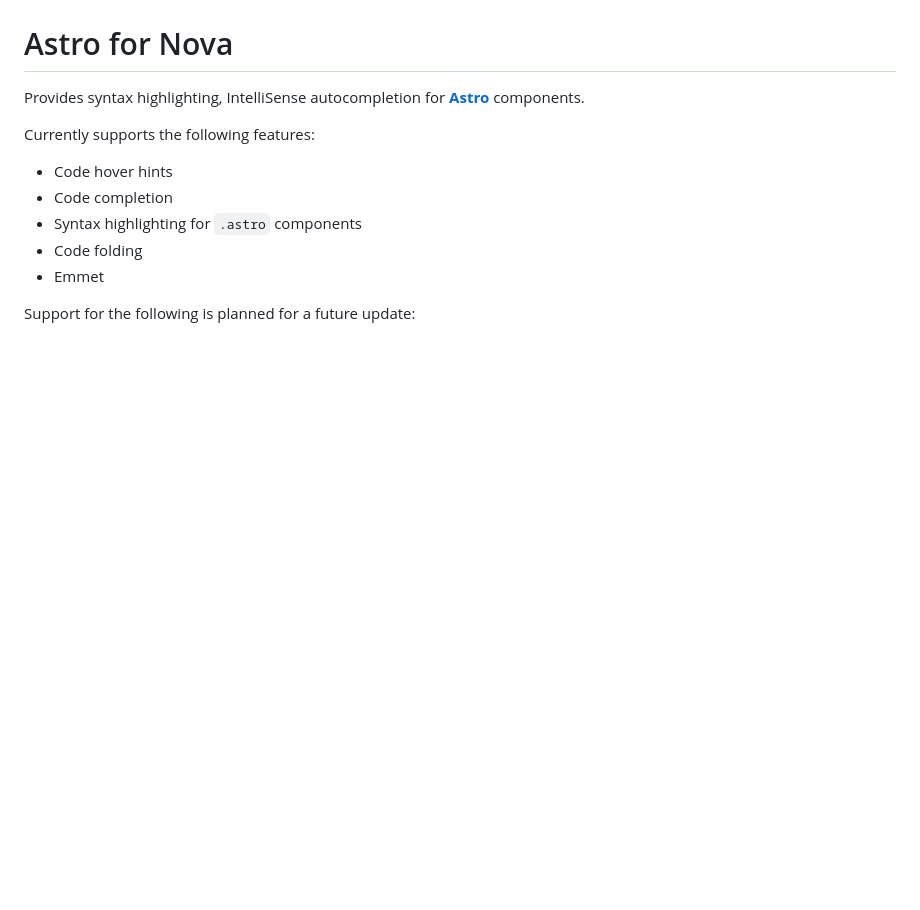
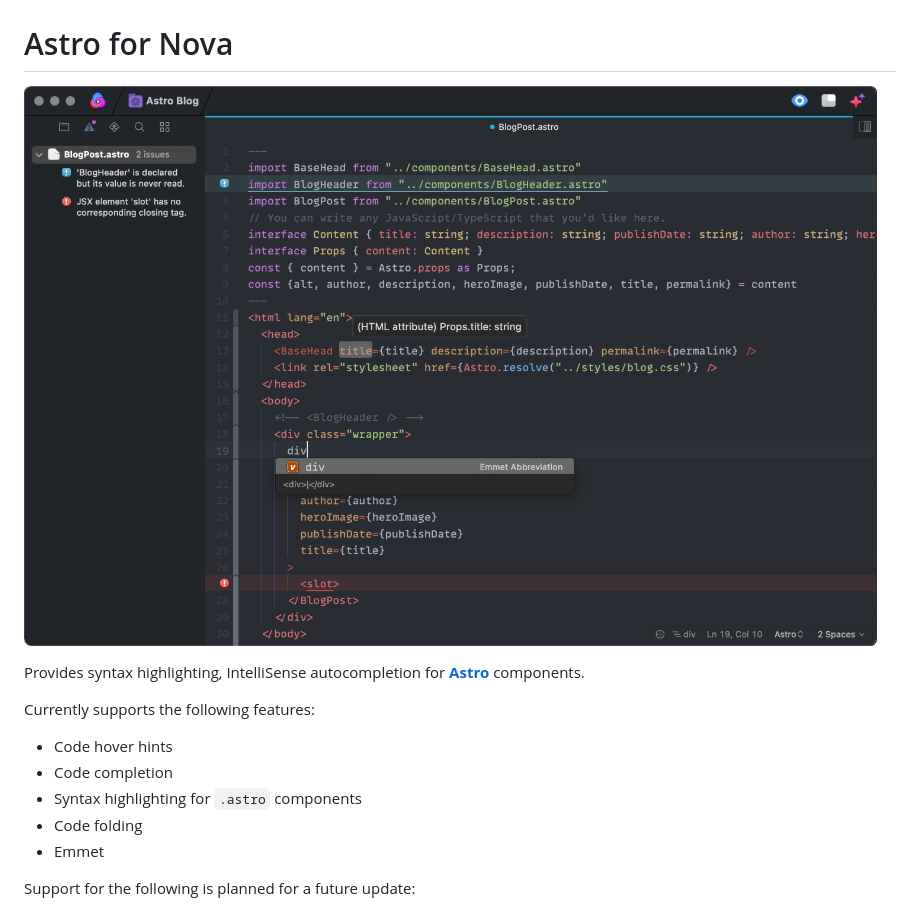
Before and after one commit to sciencefidelity/Nova-Astro, a Markdown page: astro.novaextension/README.md, the part around the change. Rendered like a GitHub page; pictures changed too: images/screenshot.png (added); blank space fills up the shorter version.

Commit message:
docs: add screenshot

```diff
--- a/astro.novaextension/README.md
+++ b/astro.novaextension/README.md
@@ -1,6 +1,8 @@
 ![](https://raw.githubusercontent.com/sciencefidelity/Nova-Astro/main/images/banner.png)
 
 # Astro for Nova
+
+![](https://raw.githubusercontent.com/sciencefidelity/Nova-Astro/main/images/screenshot.png)
 
 Provides syntax highlighting, IntelliSense autocompletion for **[Astro](https://astro.build)** components.
 
```
